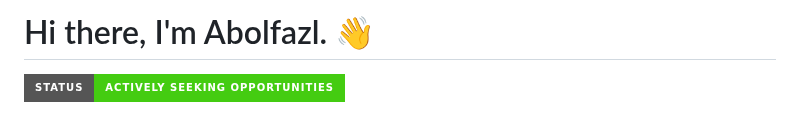
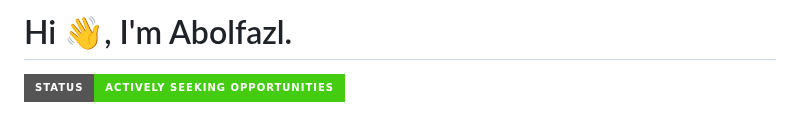
Before and after one commit to abolfazlmotallebzadehcs/abolfazlmotallebzadehcs, a Markdown page: README.md, the part around the change. Rendered like a GitHub page; badges without logos.

Commit message:
Update greeting in README

```diff
--- a/README.md
+++ b/README.md
@@ -1,4 +1,4 @@
-# Hi there, I'm Abolfazl. 👋
+# Hi 👋, I'm Abolfazl.
 <p align="left">
   <img src="https://img.shields.io/badge/Status-Actively_Seeking_Opportunities-brightgreen?style=for-the-badge" alt="Status" />
 </p>
```
